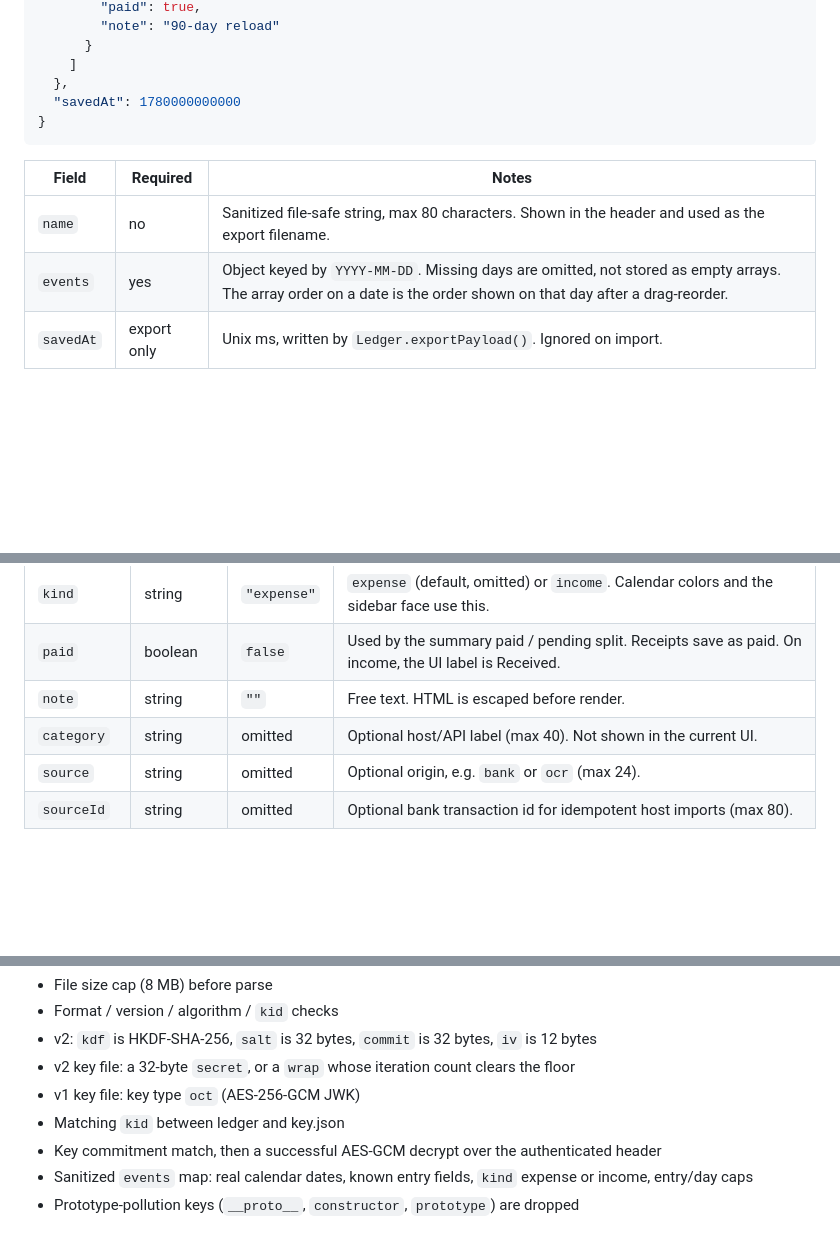
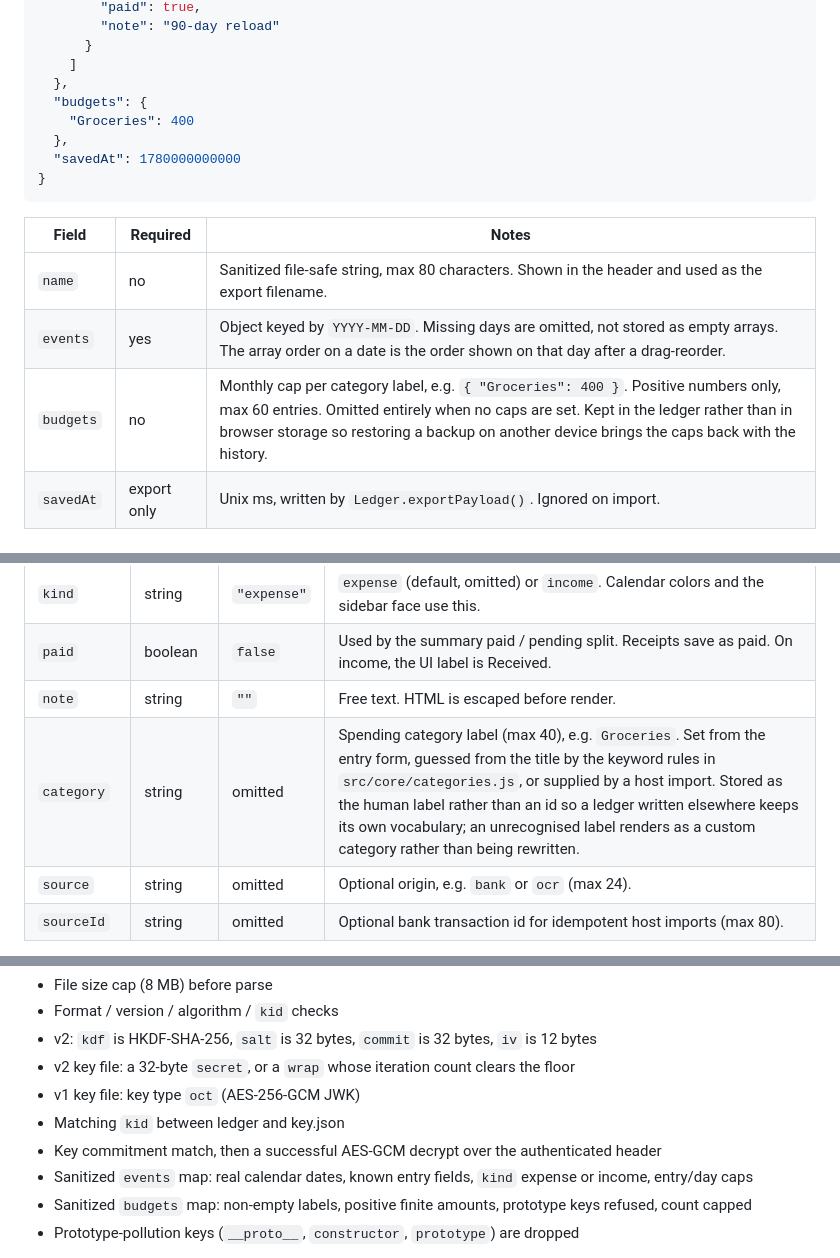
Before and after one commit to ghadow1/openexpense.org, a Markdown page: docs/DATA-FORMAT.md, 3 parts joined by grey strips. Drawn GitHub-style; blank space fills up the shorter version.

Commit message:
Document the category field and the budgets map
Co-authored-by: ghadow <ghadow1@users.noreply.github.com>

````diff
--- a/docs/DATA-FORMAT.md
+++ b/docs/DATA-FORMAT.md
@@ -19,6 +19,9 @@ This is the shape stored inside encrypted IndexedDB and inside a decrypted expor
       }
     ]
   },
+  "budgets": {
+    "Groceries": 400
+  },
   "savedAt": 1780000000000
 }
 ```
@@ -27,6 +30,7 @@ This is the shape stored inside encrypted IndexedDB and inside a decrypted expor
 | --- | --- | --- |
 | `name` | no | Sanitized file-safe string, max 80 characters. Shown in the header and used as the export filename. |
 | `events` | yes | Object keyed by `YYYY-MM-DD`. Missing days are omitted, not stored as empty arrays. The array order on a date is the order shown on that day after a drag-reorder. |
+| `budgets` | no | Monthly cap per category label, e.g. `{ "Groceries": 400 }`. Positive numbers only, max 60 entries. Omitted entirely when no caps are set. Kept in the ledger rather than in browser storage so restoring a backup on another device brings the caps back with the history. |
 | `savedAt` | export only | Unix ms, written by `Ledger.exportPayload()`. Ignored on import. |
 
 ## Expense
@@ -40,7 +44,7 @@ This is the shape stored inside encrypted IndexedDB and inside a decrypted expor
 | `kind` | string | `"expense"` | `expense` (default, omitted) or `income`. Calendar colors and the sidebar face use this. |
 | `paid` | boolean | `false` | Used by the summary paid / pending split. Receipts save as paid. On income, the UI label is Received. |
 | `note` | string | `""` | Free text. HTML is escaped before render. |
-| `category` | string | omitted | Optional host/API label (max 40). Not shown in the current UI. |
+| `category` | string | omitted | Spending category label (max 40), e.g. `Groceries`. Set from the entry form, guessed from the title by the keyword rules in `src/core/categories.js`, or supplied by a host import. Stored as the human label rather than an id so a ledger written elsewhere keeps its own vocabulary; an unrecognised label renders as a custom category rather than being rewritten. |
 | `source` | string | omitted | Optional origin, e.g. `bank` or `ocr` (max 24). |
 | `sourceId` | string | omitted | Optional bank transaction id for idempotent host imports (max 80). |
 
@@ -107,6 +111,7 @@ The same QC path (`src/core/ledger-file.js`) runs on encrypted import, plaintext
 - Matching `kid` between ledger and key.json
 - Key commitment match, then a successful AES-GCM decrypt over the authenticated header
 - Sanitized `events` map: real calendar dates, known entry fields, `kind` expense or income, entry/day caps
+- Sanitized `budgets` map: non-empty labels, positive finite amounts, prototype keys refused, count capped
 - Prototype-pollution keys (`__proto__`, `constructor`, `prototype`) are dropped
 
 OpenExpense drops its portable-key references after unlock, on timeout, and when the page unloads. JavaScript cannot guarantee physical memory erasure. The portable key is never intentionally written to IndexedDB or `localStorage`. Exporting again creates a **new** key pair; the previous `key.json` still unlocks the earlier file.
````
